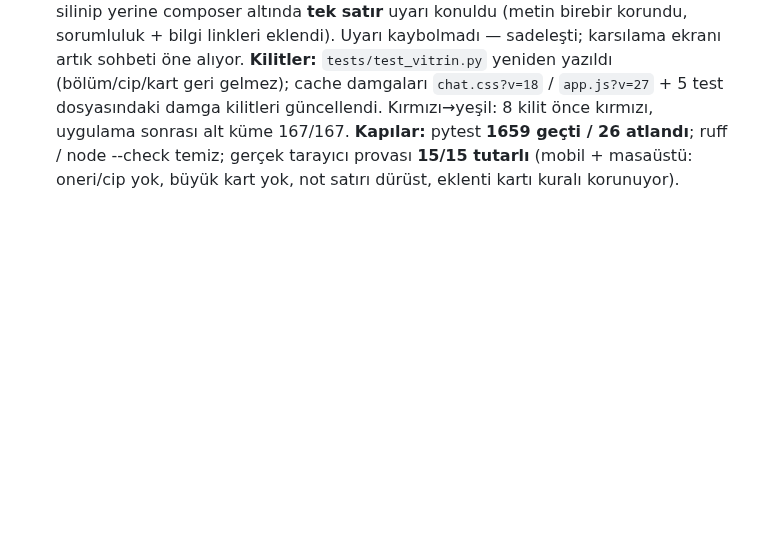
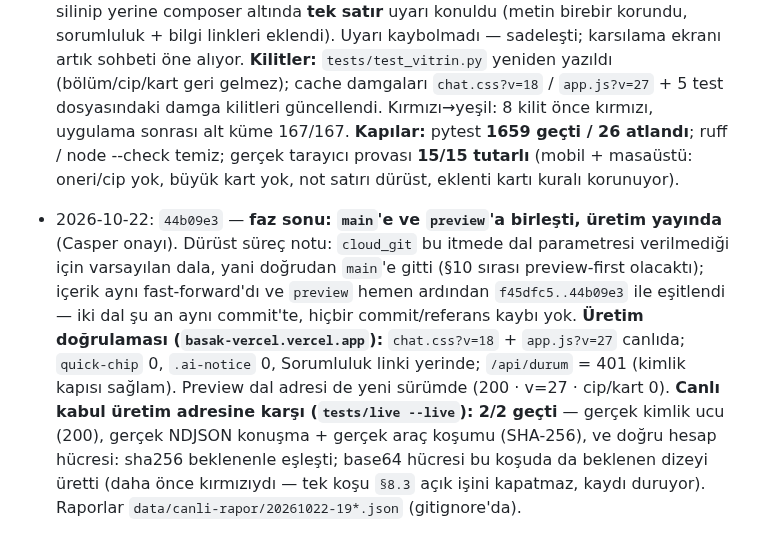
Before and after one commit to xpodiumyours/basak-ai, a Markdown page: knowledge/yayin-kayitlari.md, the part around the change. Rendered like a GitHub page; blank space fills up the shorter version.

Commit message:
kayit: 2026-10-22 faz sonu main+preview birlesimi ve uretim canli kabul kaydi
🤖 Generated with Codebuff
Co-Authored-By: Codebuff <noreply@codebuff.com>

```diff
--- a/knowledge/yayin-kayitlari.md
+++ b/knowledge/yayin-kayitlari.md
@@ -259,3 +259,20 @@ tek satır: tarih, commit, kapsam, canlı kanıt.
   **Kapılar:** pytest **1659 geçti / 26 atlandı**; ruff / node --check temiz;
   gerçek tarayıcı provası **15/15 tutarlı** (mobil + masaüstü: oneri/cip yok,
   büyük kart yok, not satırı dürüst, eklenti kartı kuralı korunuyor).
+
+- 2026-10-22: `44b09e3` — **faz sonu: `main`'e ve `preview`'a birleşti,
+  üretim yayında** (Casper onayı). Dürüst süreç notu: `cloud_git` bu itmede
+  dal parametresi verilmediği için varsayılan dala, yani doğrudan `main`'e
+  gitti (§10 sırası preview-first olacaktı); içerik aynı fast-forward'dı ve
+  `preview` hemen ardından `f45dfc5..44b09e3` ile eşitlendi — iki dal şu an
+  aynı commit'te, hiçbir commit/referans kaybı yok.
+  **Üretim doğrulaması (`basak-vercel.vercel.app`):** `chat.css?v=18` +
+  `app.js?v=27` canlıda; `quick-chip` 0, `.ai-notice` 0, Sorumluluk linki
+  yerinde; `/api/durum` = 401 (kimlik kapısı sağlam). Preview dal adresi
+  de yeni sürümde (200 · v=27 · cip/kart 0).
+  **Canlı kabul üretim adresine karşı (`tests/live --live`): 2/2 geçti** —
+  gerçek kimlik ucu (200), gerçek NDJSON konuşma + gerçek araç koşumu
+  (SHA-256), ve doğru hesap hücresi: sha256 beklenenle eşleşti; base64
+  hücresi bu koşuda da beklenen dizeyi üretti (daha önce kırmızıydı — tek
+  koşu `§8.3` açık işini kapatmaz, kaydı duruyor). Raporlar
+  `data/canli-rapor/20261022-19*.json` (gitignore'da).
```
